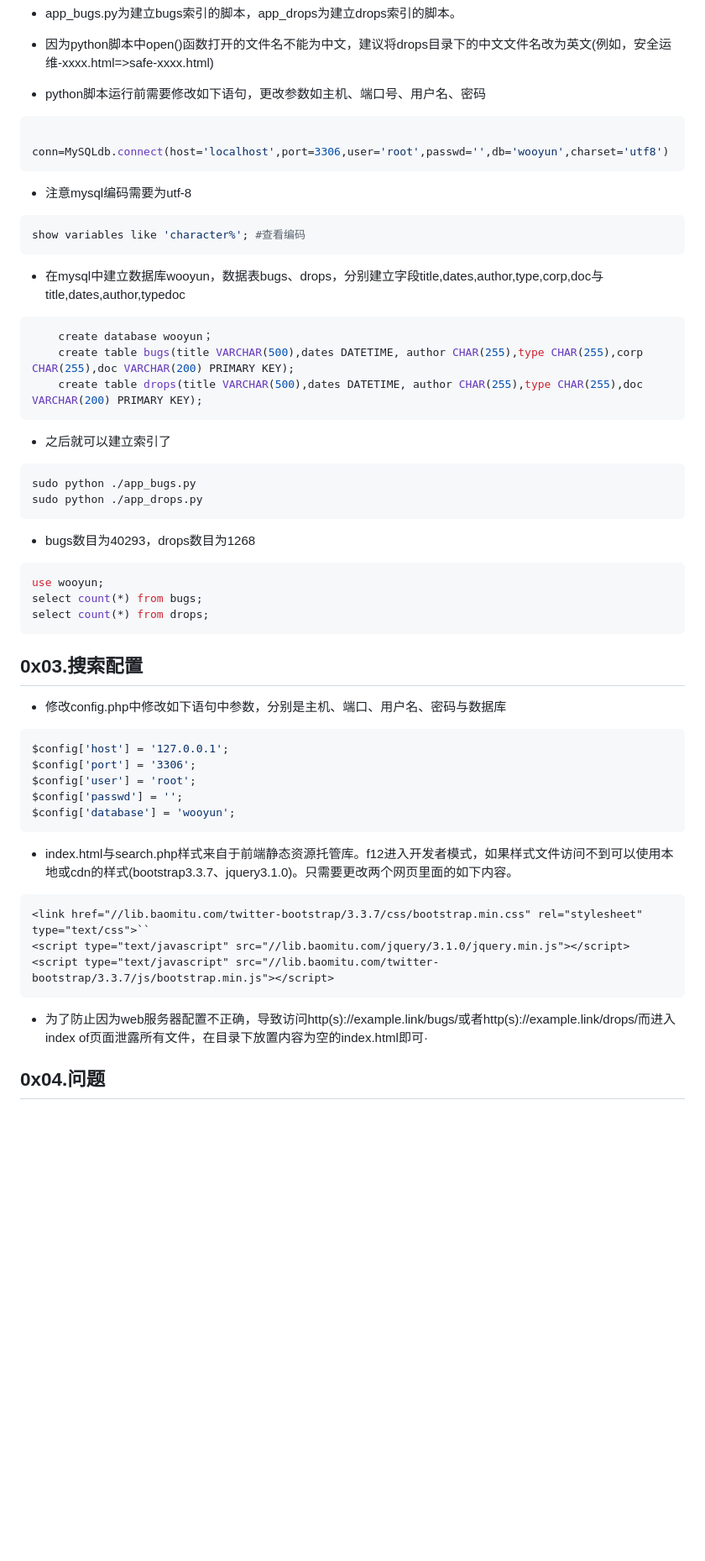
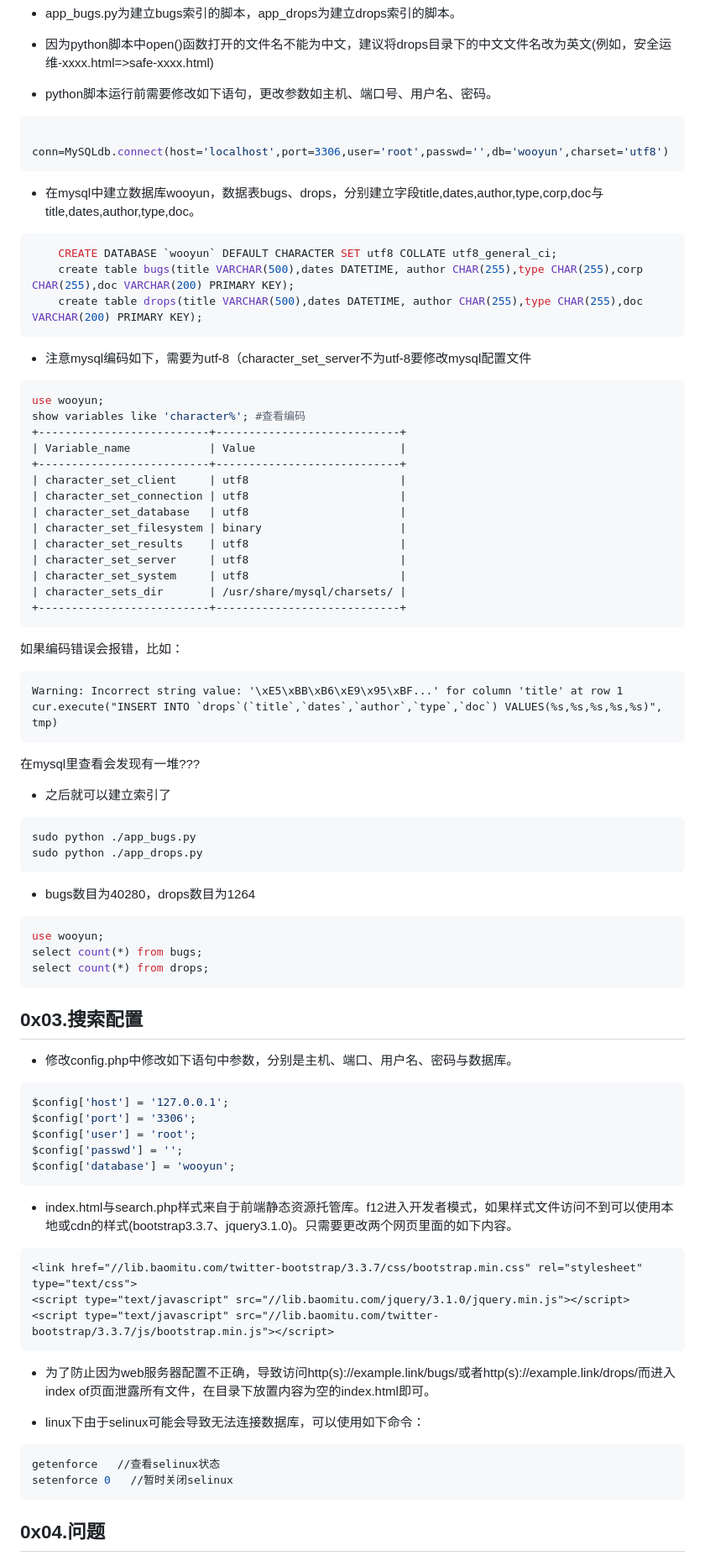
Before and after one commit to gautierpialat/bypassing, a Markdown page: README.md, the part around one of its changes. Shown at 84% size. Drawn GitHub-style; blank space fills up the shorter version.

````diff
--- a/README.md
+++ b/README.md
@@ -46,26 +47,47 @@ drops  链接：http://pan.baidu.com/s/1i5Q8L3f 密码：6apj
 
 + 因为python脚本中open()函数打开的文件名不能为中文，建议将drops目录下的中文文件名改为英文(例如，安全运维-xxxx.html=>safe-xxxx.html)
 
-+ python脚本运行前需要修改如下语句，更改参数如主机、端口号、用户名、密码
++ python脚本运行前需要修改如下语句，更改参数如主机、端口号、用户名、密码。
 ```bash
     conn=MySQLdb.connect(host='localhost',port=3306,user='root',passwd='',db='wooyun',charset='utf8')
 ```
-+ 注意mysql编码需要为utf-8
+
++ 在mysql中建立数据库wooyun，数据表bugs、drops，分别建立字段title,dates,author,type,corp,doc与title,dates,author,type,doc。
 ```bash
-show variables like 'character%'; #查看编码
-```
-+ 在mysql中建立数据库wooyun，数据表bugs、drops，分别建立字段title,dates,author,type,corp,doc与title,dates,author,typedoc
-```bash
-    create database wooyun；
+    CREATE DATABASE `wooyun` DEFAULT CHARACTER SET utf8 COLLATE utf8_general_ci;
     create table bugs(title VARCHAR(500),dates DATETIME, author CHAR(255),type CHAR(255),corp CHAR(255),doc VARCHAR(200) PRIMARY KEY);
     create table drops(title VARCHAR(500),dates DATETIME, author CHAR(255),type CHAR(255),doc VARCHAR(200) PRIMARY KEY);
 ```
++ 注意mysql编码如下，需要为utf-8（character_set_server不为utf-8要修改mysql配置文件
+```bash
+use wooyun;
+show variables like 'character%'; #查看编码
++--------------------------+----------------------------+
+| Variable_name            | Value                      |
++--------------------------+----------------------------+
+| character_set_client     | utf8                       |
+| character_set_connection | utf8                       |
+| character_set_database   | utf8                       |
+| character_set_filesystem | binary                     |
+| character_set_results    | utf8                       |
+| character_set_server     | utf8                       |
+| character_set_system     | utf8                       |
+| character_sets_dir       | /usr/share/mysql/charsets/ |
++--------------------------+----------------------------+
+```
+如果编码错误会报错，比如：
+```
+Warning: Incorrect string value: '\xE5\xBB\xB6\xE9\x95\xBF...' for column 'title' at row 1
+cur.execute("INSERT INTO `drops`(`title`,`dates`,`author`,`type`,`doc`) VALUES(%s,%s,%s,%s,%s)", tmp)
+```
+在mysql里查看会发现有一堆???
+
 + 之后就可以建立索引了
 ```bash
 sudo python ./app_bugs.py
 sudo python ./app_drops.py
 ```
-+ bugs数目为40293，drops数目为1268
++ bugs数目为40280，drops数目为1264
 ```bash
 use wooyun;
 select count(*) from bugs;
@@ -74,7 +96,7 @@ select count(*) from drops;
 
 0x03.搜索配置
 --------
-+ 修改config.php中修改如下语句中参数，分别是主机、端口、用户名、密码与数据库
++ 修改config.php中修改如下语句中参数，分别是主机、端口、用户名、密码与数据库。
 ```php
 $config['host'] = '127.0.0.1';
 $config['port'] = '3306';
@@ -86,12 +108,18 @@ $config['database'] = 'wooyun';
 + index.html与search.php样式来自于前端静态资源托管库。f12进入开发者模式，如果样式文件访问不到可以使用本地或cdn的样式(bootstrap3.3.7、jquery3.1.0)。只需要更改两个网页里面的如下内容。
 
 ```
-<link href="//lib.baomitu.com/twitter-bootstrap/3.3.7/css/bootstrap.min.css" rel="stylesheet" type="text/css">``
+<link href="//lib.baomitu.com/twitter-bootstrap/3.3.7/css/bootstrap.min.css" rel="stylesheet" type="text/css">
 <script type="text/javascript" src="//lib.baomitu.com/jquery/3.1.0/jquery.min.js"></script>
 <script type="text/javascript" src="//lib.baomitu.com/twitter-bootstrap/3.3.7/js/bootstrap.min.js"></script>
 ```
 
-+ 为了防止因为web服务器配置不正确，导致访问http(s)://example.link/bugs/或者http(s)://example.link/drops/而进入index of页面泄露所有文件，在目录下放置内容为空的index.html即可·
++ 为了防止因为web服务器配置不正确，导致访问http(s)://example.link/bugs/或者http(s)://example.link/drops/而进入index of页面泄露所有文件，在目录下放置内容为空的index.html即可。
+
++ linux下由于selinux可能会导致无法连接数据库，可以使用如下命令：
+```bash
+getenforce   //查看selinux状态
+setenforce 0   //暂时关闭selinux
+```
 
 0x04.问题
 --------
````
Also changed, not shown: other parts of README.md (+4 -3 lines).
